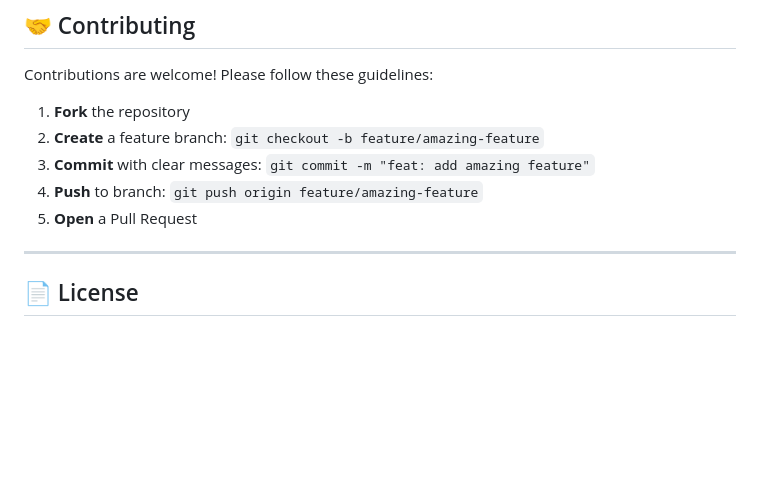
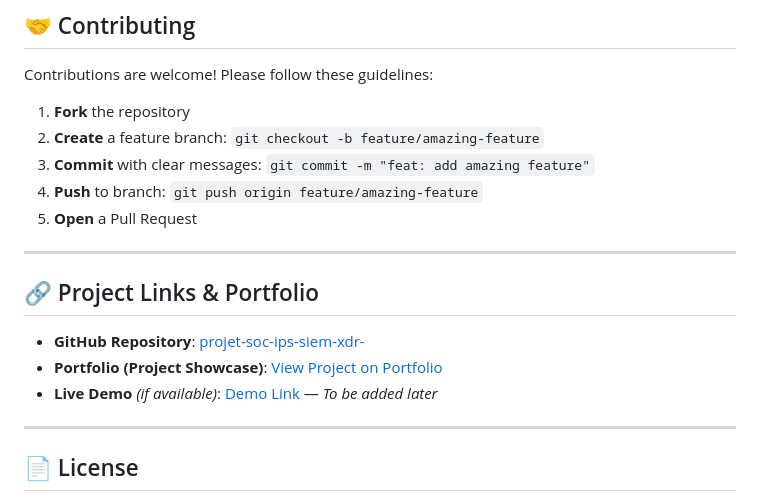
Before and after one commit to saif-infinity/Sentinel-Bridge-soc, a Markdown page: README.md, the part around the change. Drawn GitHub-style; blank space fills up the shorter version.

Commit message:
docs: add project links section with GitHub repo and portfolio URL

```diff
--- a/README.md
+++ b/README.md
@@ -891,6 +891,16 @@ Contributions are welcome! Please follow these guidelines:
 
 ---
 
+
+
+## 🔗 Project Links & Portfolio
+
+- **GitHub Repository**: [projet-soc-ips-siem-xdr-](https://github.com/saif-infinity/projet-soc-ips-siem-xdr-)
+- **Portfolio (Project Showcase)**: [View Project on Portfolio](https://saif-infinity.github.io/portfolio/projects/sentinel-bridge-soc-ips-siem-xdr)
+- **Live Demo** *(if available)*: [Demo Link](#) — *To be added later*
+
+---
+
 ## 📄 License
 
 This project is part of an academic/professional PFE (End-of-Study Project). Please check with the repository owner regarding licensing terms.
```
